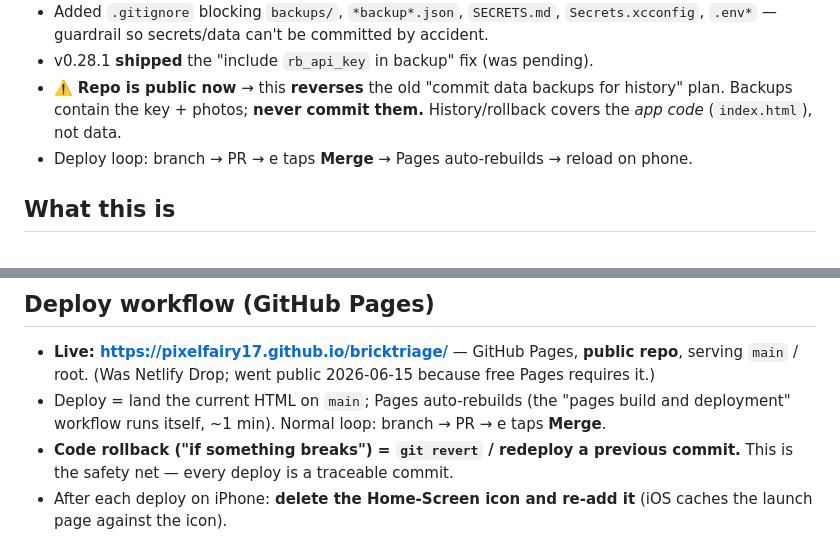
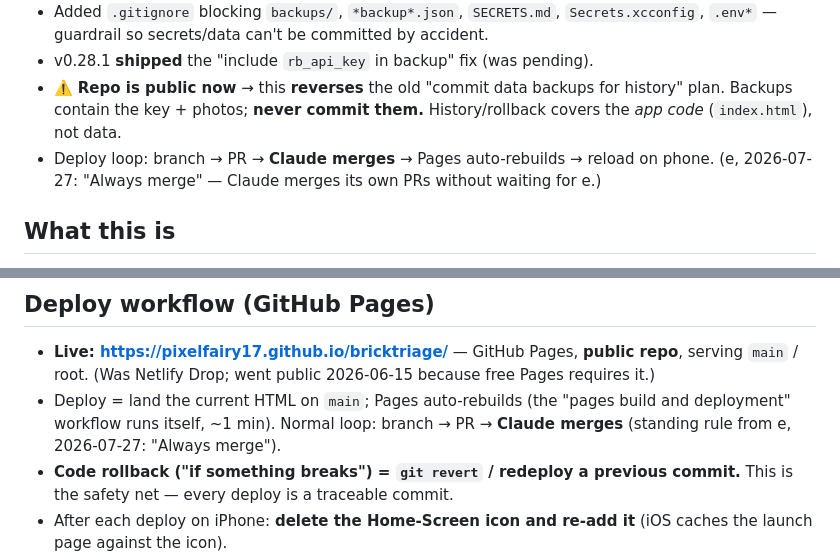
Before and after one commit to pixelfairy17/bricktriage, a Markdown page: CLAUDE.md, 2 parts joined by grey strips. Drawn GitHub-style.

Commit message:
CLAUDE.md — record standing rule: Claude merges its own PRs (e: 'Always merge', 2026-07-27)
Co-Authored-By: Claude Fable 5 <noreply@anthropic.com>
Claude-Session: https://claude.ai/code/session_012PCUurxACDmmpP4ZDNKNHp

```diff
--- a/CLAUDE.md
+++ b/CLAUDE.md
@@ -15,7 +15,8 @@ Collaboration guide for **Cowork** (SPEC + HTML prototype + deploy) and **Claude
 - ⚠️ **Repo is public now** → this **reverses** the old "commit data backups for history"
   plan. Backups contain the key + photos; **never commit them.** History/rollback covers the
   *app code* (`index.html`), not data.
-- Deploy loop: branch → PR → e taps **Merge** → Pages auto-rebuilds → reload on phone.
+- Deploy loop: branch → PR → **Claude merges** → Pages auto-rebuilds → reload on phone.
+  (e, 2026-07-27: "Always merge" — Claude merges its own PRs without waiting for e.)
 
 ## What this is
 
@@ -78,7 +79,8 @@ docs/design/archive simply haven't been added). Don't assume they exist in a fre
 - **Live: https://pixelfairy17.github.io/bricktriage/** — GitHub Pages, **public repo**, serving
   `main` / root. (Was Netlify Drop; went public 2026-06-15 because free Pages requires it.)
 - Deploy = land the current HTML on `main`; Pages auto-rebuilds (the "pages build and deployment"
-  workflow runs itself, ~1 min). Normal loop: branch → PR → e taps **Merge**.
+  workflow runs itself, ~1 min). Normal loop: branch → PR → **Claude merges** (standing rule from e,
+  2026-07-27: "Always merge").
 - **Code rollback ("if something breaks") = `git revert` / redeploy a previous commit.** This
   is the safety net — every deploy is a traceable commit.
 - After each deploy on iPhone: **delete the Home-Screen icon and re-add it** (iOS caches the
```
